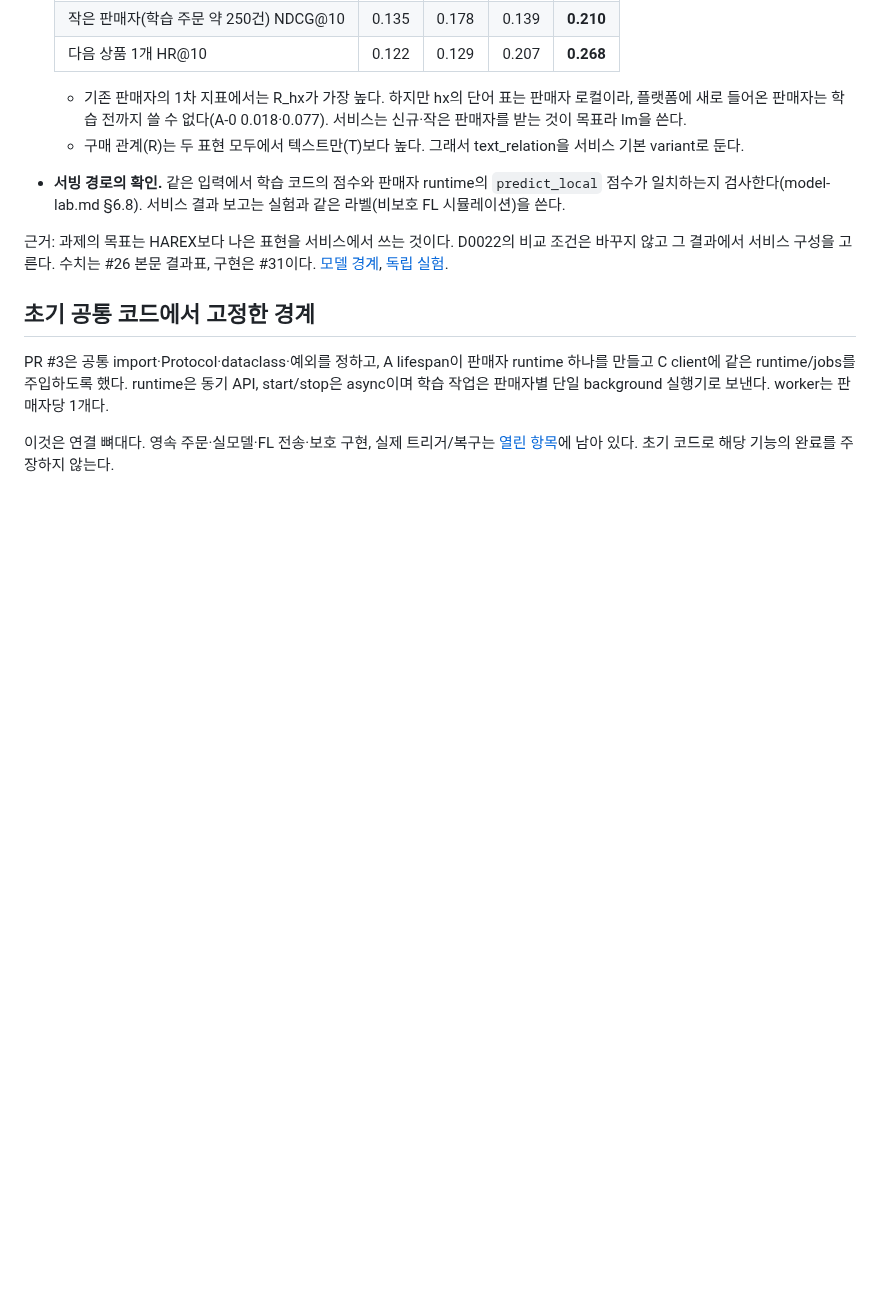
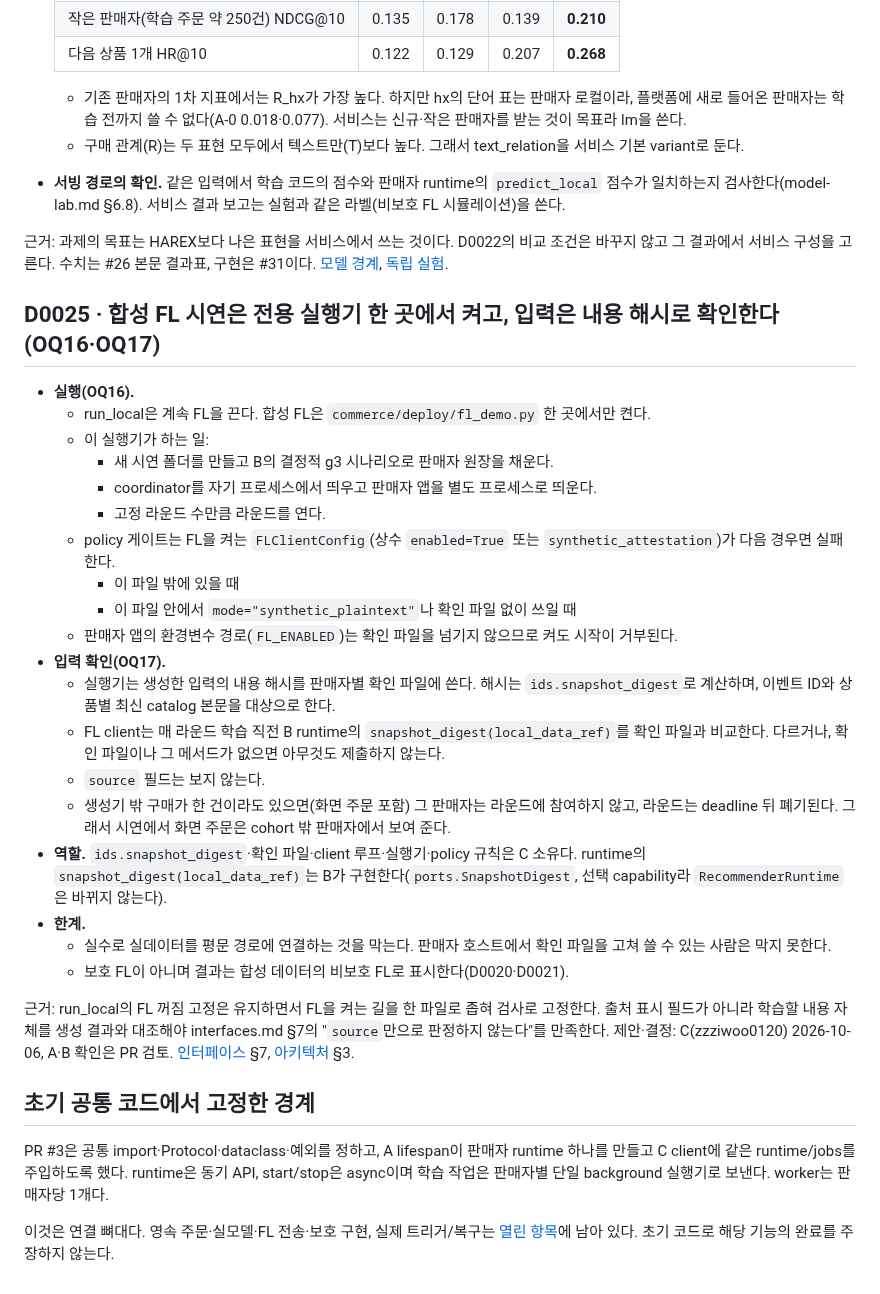
Before and after one commit to CSID-DGU/2026-1-CECD1-3-JeonYeoGyeong-11, a Markdown page: docs/design/decisions.md, the part around the change. GitHub-like rendering; blank space fills up the shorter version.

Commit message:
docs: D0025 records OQ16 and OQ17; both leave the open questions
D0025: synthetic FL turns on only in commerce/deploy/fl_demo.py, enforced
by the policy gate, and the FL client trains only when B's snapshot_digest
equals the generated input's digest in the seller's attestation. It records
the split of work (B implements snapshot_digest) and the limit: it stops
accidental wiring of real data, not someone who rewrites the attestation
file, and it is not protected FL.

Co-Authored-By: Claude Opus 5.5 <noreply@anthropic.com>

```diff
--- a/docs/design/decisions.md
+++ b/docs/design/decisions.md
@@ -95,6 +95,30 @@ text_only와 text_relation을 각각 학습하고 global/personalized를 비교
 
 근거: 과제의 목표는 HAREX보다 나은 표현을 서비스에서 쓰는 것이다. D0022의 비교 조건은 바꾸지 않고 그 결과에서 서비스 구성을 고른다. 수치는 #26 본문 결과표, 구현은 #31이다. [모델 경계](model.md), [독립 실험](model-lab.md).
 
+## D0025 · 합성 FL 시연은 전용 실행기 한 곳에서 켜고, 입력은 내용 해시로 확인한다 (OQ16·OQ17)
+
+- **실행(OQ16).**
+  - run_local은 계속 FL을 끈다. 합성 FL은 `commerce/deploy/fl_demo.py` 한 곳에서만 켠다.
+  - 이 실행기가 하는 일:
+    - 새 시연 폴더를 만들고 B의 결정적 g3 시나리오로 판매자 원장을 채운다.
+    - coordinator를 자기 프로세스에서 띄우고 판매자 앱을 별도 프로세스로 띄운다.
+    - 고정 라운드 수만큼 라운드를 연다.
+  - policy 게이트는 FL을 켜는 `FLClientConfig`(상수 `enabled=True` 또는 `synthetic_attestation`)가 다음 경우면 실패한다.
+    - 이 파일 밖에 있을 때
+    - 이 파일 안에서 `mode="synthetic_plaintext"`나 확인 파일 없이 쓰일 때
+  - 판매자 앱의 환경변수 경로(`FL_ENABLED`)는 확인 파일을 넘기지 않으므로 켜도 시작이 거부된다.
+- **입력 확인(OQ17).**
+  - 실행기는 생성한 입력의 내용 해시를 판매자별 확인 파일에 쓴다. 해시는 `ids.snapshot_digest`로 계산하며, 이벤트 ID와 상품별 최신 catalog 본문을 대상으로 한다.
+  - FL client는 매 라운드 학습 직전 B runtime의 `snapshot_digest(local_data_ref)`를 확인 파일과 비교한다. 다르거나, 확인 파일이나 그 메서드가 없으면 아무것도 제출하지 않는다.
+  - `source` 필드는 보지 않는다.
+  - 생성기 밖 구매가 한 건이라도 있으면(화면 주문 포함) 그 판매자는 라운드에 참여하지 않고, 라운드는 deadline 뒤 폐기된다. 그래서 시연에서 화면 주문은 cohort 밖 판매자에서 보여 준다.
+- **역할.** `ids.snapshot_digest`·확인 파일·client 루프·실행기·policy 규칙은 C 소유다. runtime의 `snapshot_digest(local_data_ref)`는 B가 구현한다(`ports.SnapshotDigest`, 선택 capability라 `RecommenderRuntime`은 바뀌지 않는다).
+- **한계.**
+  - 실수로 실데이터를 평문 경로에 연결하는 것을 막는다. 판매자 호스트에서 확인 파일을 고쳐 쓸 수 있는 사람은 막지 못한다.
+  - 보호 FL이 아니며 결과는 합성 데이터의 비보호 FL로 표시한다(D0020·D0021).
+
+근거: run_local의 FL 꺼짐 고정은 유지하면서 FL을 켜는 길을 한 파일로 좁혀 검사로 고정한다. 출처 표시 필드가 아니라 학습할 내용 자체를 생성 결과와 대조해야 interfaces.md §7의 "`source`만으로 판정하지 않는다"를 만족한다. 제안·결정: C(zzziwoo0120) 2026-10-06, A·B 확인은 PR 검토. [인터페이스](interfaces.md) §7, [아키텍처](architecture.md) §3.
+
 ## 초기 공통 코드에서 고정한 경계
 
 PR #3은 공통 import·Protocol·dataclass·예외를 정하고, A lifespan이 판매자 runtime 하나를 만들고 C client에 같은 runtime/jobs를 주입하도록 했다. runtime은 동기 API, start/stop은 async이며 학습 작업은 판매자별 단일 background 실행기로 보낸다. worker는 판매자당 1개다.
```
Also changed, not shown: docs/design/open-questions.md (+0 -2 lines), 1 other file.
